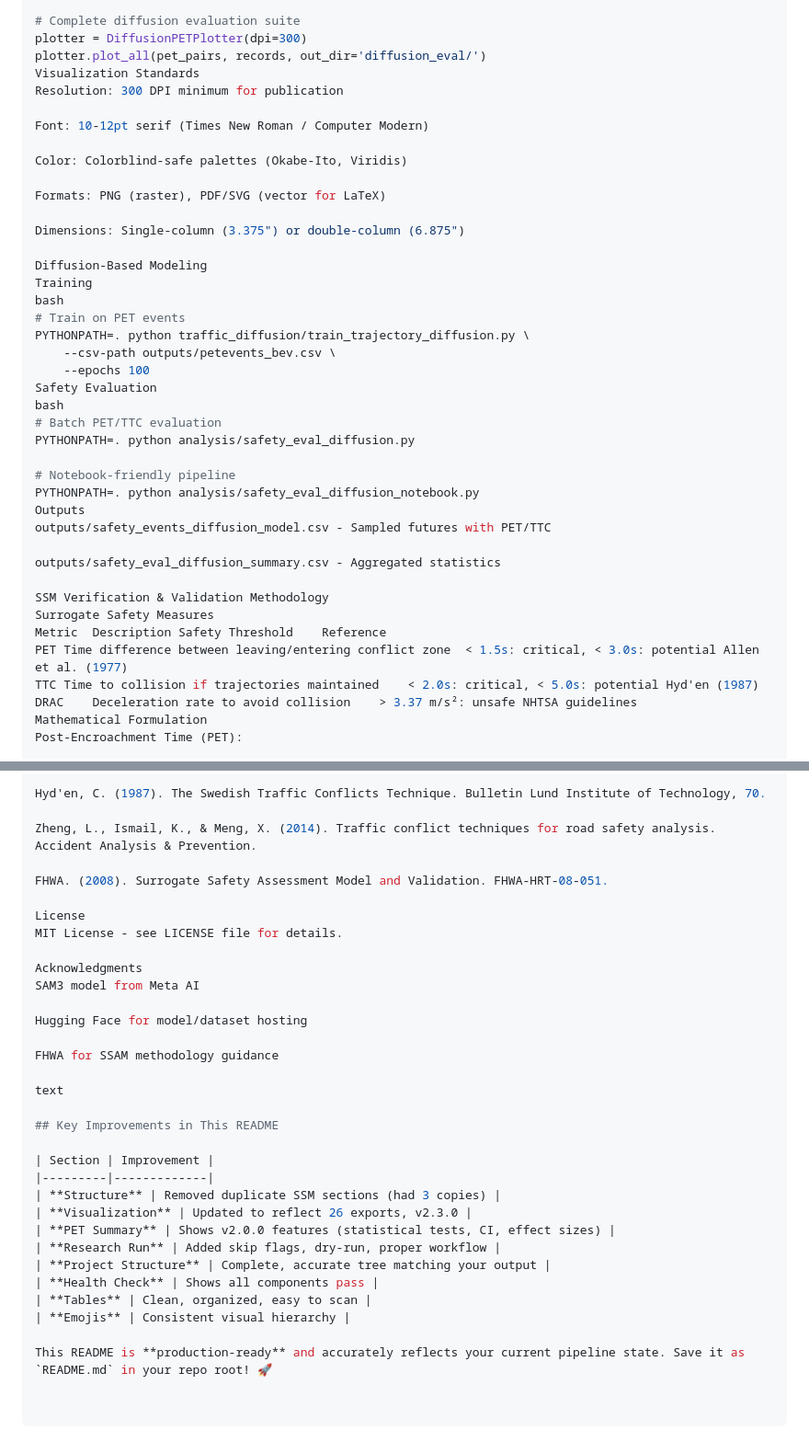
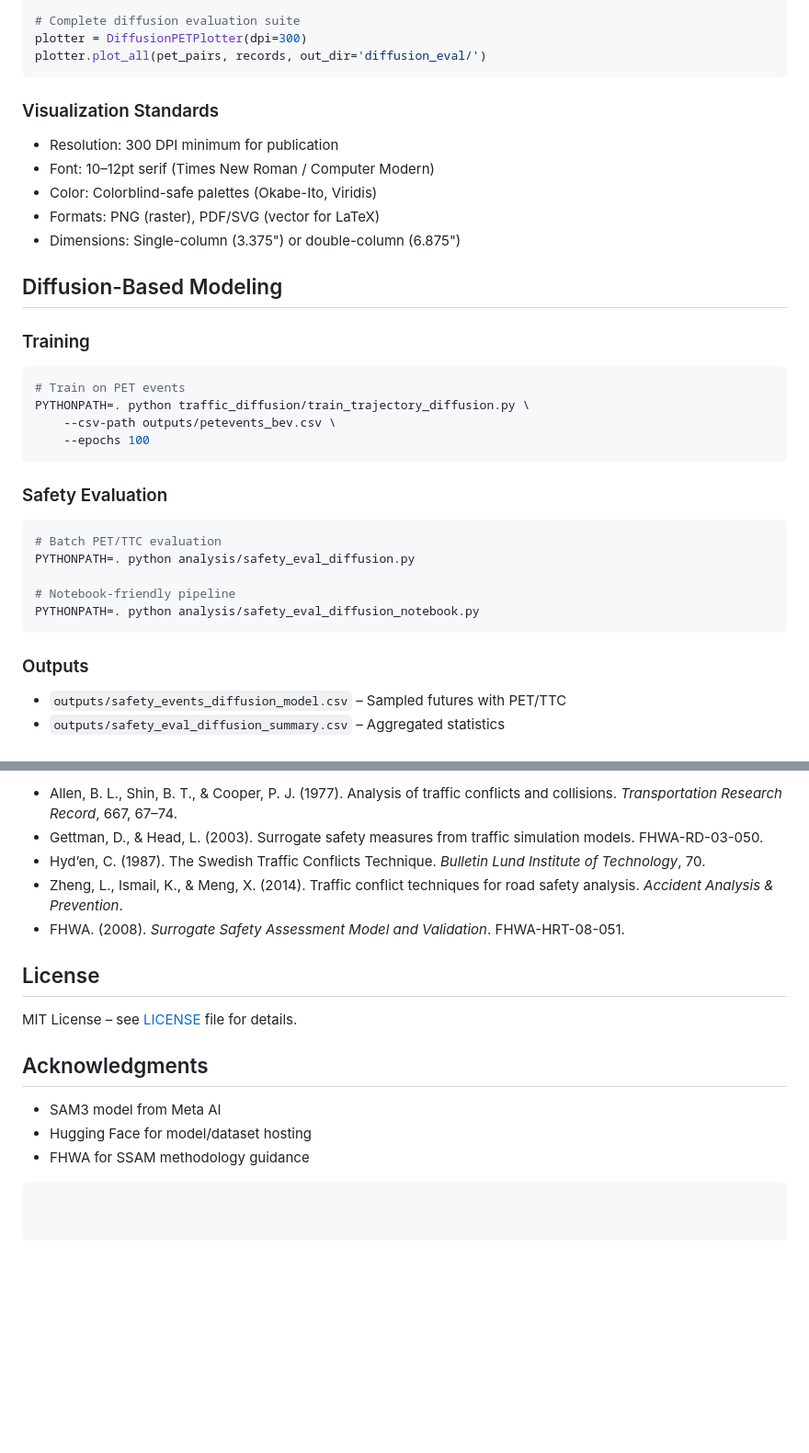
Before and after one commit to Sharqascc/nnds, a Markdown page: README.md, 2 parts joined by grey strips. Shown at 92% size. GitHub-like rendering; blank space fills up the shorter version.

````diff
--- a/README.md
+++ b/README.md
@@ -255,42 +304,39 @@ generate_conflict_video(
 # Complete diffusion evaluation suite
 plotter = DiffusionPETPlotter(dpi=300)
 plotter.plot_all(pet_pairs, records, out_dir='diffusion_eval/')
-Visualization Standards
-Resolution: 300 DPI minimum for publication
+```
 
-Font: 10-12pt serif (Times New Roman / Computer Modern)
+### Visualization Standards
 
-Color: Colorblind-safe palettes (Okabe-Ito, Viridis)
+- Resolution: 300 DPI minimum for publication
+- Font: 10–12pt serif (Times New Roman / Computer Modern)
+- Color: Colorblind-safe palettes (Okabe-Ito, Viridis)
+- Formats: PNG (raster), PDF/SVG (vector for LaTeX)
+- Dimensions: Single-column (3.375") or double-column (6.875")
 
-Formats: PNG (raster), PDF/SVG (vector for LaTeX)
+## Diffusion-Based Modeling
 
-Dimensions: Single-column (3.375") or double-column (6.875")
+### Training
 
-Diffusion-Based Modeling
-Training
-bash
+```bash
 # Train on PET events
 PYTHONPATH=. python traffic_diffusion/train_trajectory_diffusion.py \
     --csv-path outputs/petevents_bev.csv \
     --epochs 100
-Safety Evaluation
-bash
+```
+
+### Safety Evaluation
+
+```bash
 # Batch PET/TTC evaluation
 PYTHONPATH=. python analysis/safety_eval_diffusion.py
 
 # Notebook-friendly pipeline
 PYTHONPATH=. python analysis/safety_eval_diffusion_notebook.py
-Outputs
-outputs/safety_events_diffusion_model.csv - Sampled futures with PET/TTC
+```
 
-outputs/safety_eval_diffusion_summary.csv - Aggregated statistics
+### Outputs
 
-SSM Verification & Validation Methodology
-Surrogate Safety Measures
-Metric	Description	Safety Threshold	Reference
-PET	Time difference between leaving/entering conflict zone	< 1.5s: critical, < 3.0s: potential	Allen et al. (1977)
-TTC	Time to collision if trajectories maintained	< 2.0s: critical, < 5.0s: potential	Hyd'en (1987)
-DRAC	Deceleration rate to avoid collision	> 3.37 m/s²: unsafe	NHTSA guidelines
-Mathematical Formulation
-Post-Encroachment Time (PET):
+- `outputs/safety_events_diffusion_model.csv` – Sampled futures with PET/TTC
+- `outputs/safety_eval_diffusion_summary.csv` – Aggregated statistics
 
@@ -558,33 +549,17 @@ Gettman, D., & Head, L. (2003). Surrogate safety measures from traffic simulatio
 
-Hyd'en, C. (1987). The Swedish Traffic Conflicts Technique. Bulletin Lund Institute of Technology, 70.
+- Allen, B. L., Shin, B. T., & Cooper, P. J. (1977). Analysis of traffic conflicts and collisions. *Transportation Research Record*, 667, 67–74.
+- Gettman, D., & Head, L. (2003). Surrogate safety measures from traffic simulation models. FHWA-RD-03-050.
+- Hyd’en, C. (1987). The Swedish Traffic Conflicts Technique. *Bulletin Lund Institute of Technology*, 70.
+- Zheng, L., Ismail, K., & Meng, X. (2014). Traffic conflict techniques for road safety analysis. *Accident Analysis & Prevention*.
+- FHWA. (2008). *Surrogate Safety Assessment Model and Validation*. FHWA-HRT-08-051.
 
-Zheng, L., Ismail, K., & Meng, X. (2014). Traffic conflict techniques for road safety analysis. Accident Analysis & Prevention.
+## License
 
-FHWA. (2008). Surrogate Safety Assessment Model and Validation. FHWA-HRT-08-051.
+MIT License – see [LICENSE](LICENSE) file for details.
 
-License
-MIT License - see LICENSE file for details.
+## Acknowledgments
 
-Acknowledgments
-SAM3 model from Meta AI
-
-Hugging Face for model/dataset hosting
-
-FHWA for SSAM methodology guidance
-
-text
-
-## Key Improvements in This README
-
-| Section | Improvement |
-|---------|-------------|
-| **Structure** | Removed duplicate SSM sections (had 3 copies) |
-| **Visualization** | Updated to reflect 26 exports, v2.3.0 |
-| **PET Summary** | Shows v2.0.0 features (statistical tests, CI, effect sizes) |
-| **Research Run** | Added skip flags, dry-run, proper workflow |
-| **Project Structure** | Complete, accurate tree matching your output |
-| **Health Check** | Shows all components pass |
-| **Tables** | Clean, organized, easy to scan |
-| **Emojis** | Consistent visual hierarchy |
-
-This README is **production-ready** and accurately reflects your current pipeline state. Save it as `README.md` in your repo root! 🚀
+- SAM3 model from Meta AI
+- Hugging Face for model/dataset hosting
+- FHWA for SSAM methodology guidance
+```
````
Also changed, not shown: other parts of README.md (+220 -226 lines).
